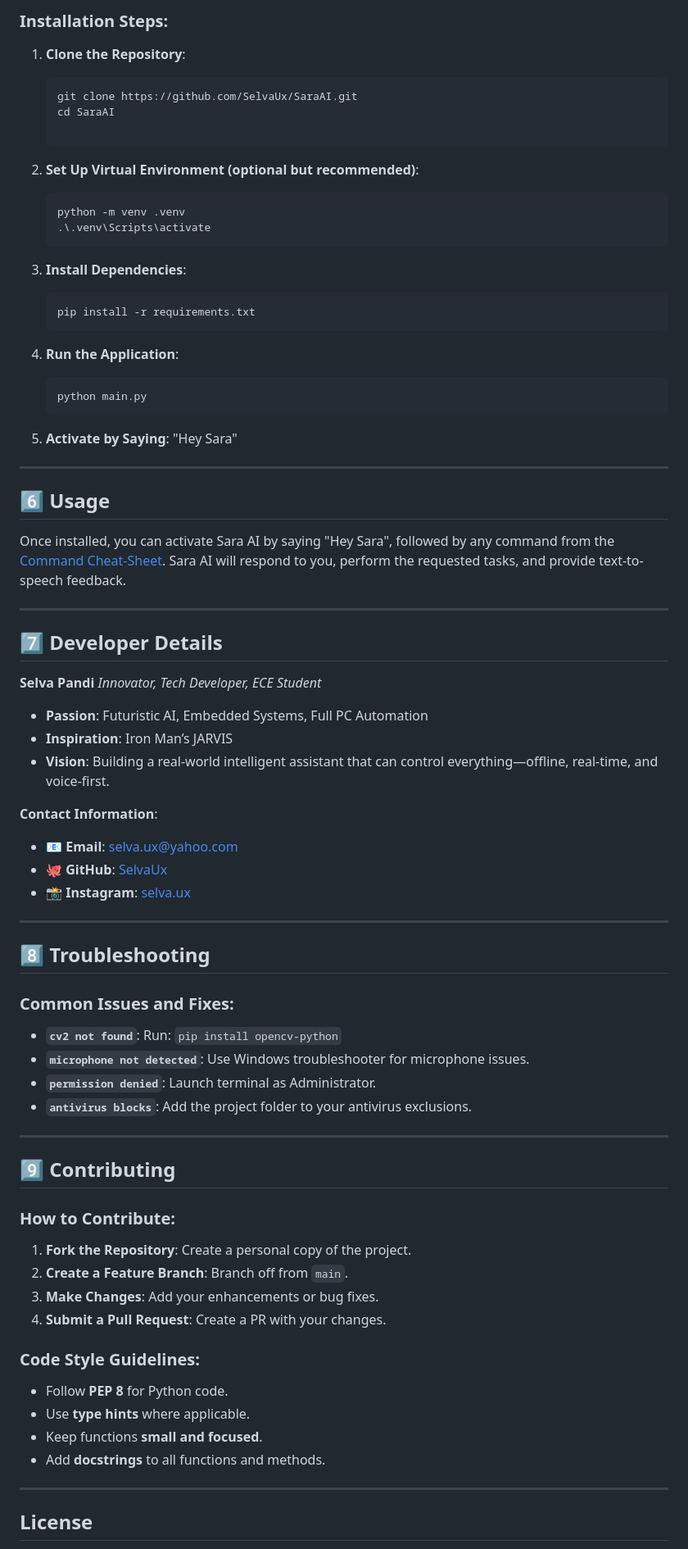
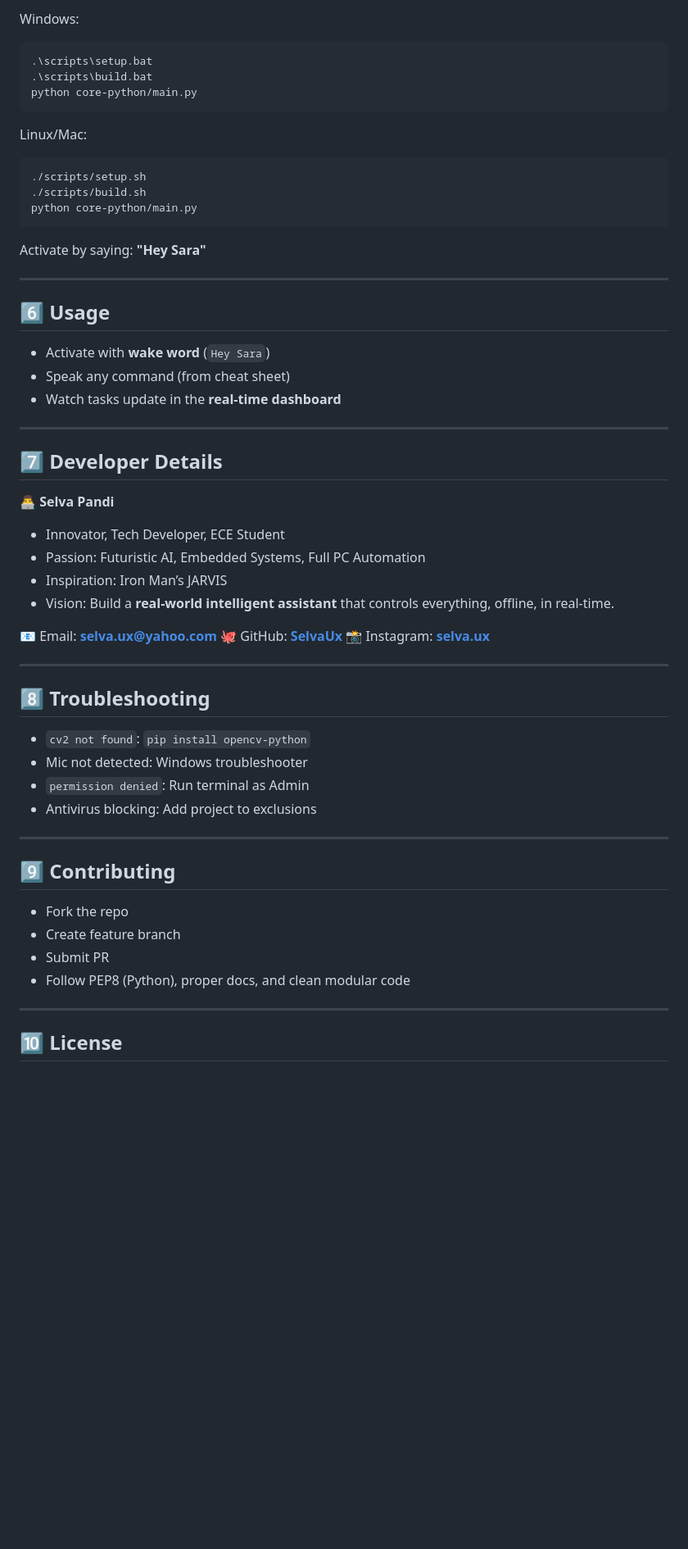
Before and after one commit to SelvaUx/SaraAI, a Markdown page: README.md, the part around one of its changes. Shown at 82% size. GitHub-like rendering; blank space fills up the shorter version.

````diff
--- a/README.md
+++ b/README.md
@@ -93,88 +111,64 @@ Sara AI has evolved through several versions, each adding more capabilities and
 
-### Installation Steps:
-1. **Clone the Repository**:
-   ```bash
-   git clone https://github.com/SelvaUx/SaraAI.git
-   cd SaraAI
+Windows:
 
-2. **Set Up Virtual Environment (optional but recommended)**:
+```bash
+.\scripts\setup.bat
+.\scripts\build.bat
+python core-python/main.py
+```
 
-   ```bash
-   python -m venv .venv
-   .\.venv\Scripts\activate
-   ```
+Linux/Mac:
 
-3. **Install Dependencies**:
+```bash
+./scripts/setup.sh
+./scripts/build.sh
+python core-python/main.py
+```
 
-   ```bash
-   pip install -r requirements.txt
-   ```
-
-4. **Run the Application**:
-
-   ```bash
-   python main.py
-   ```
-
-5. **Activate by Saying**: "Hey Sara"
+Activate by saying: **"Hey Sara"**
 
 ---
 
 ## 6️⃣ Usage
 
-Once installed, you can activate Sara AI by saying "Hey Sara", followed by any command from the [Command Cheat-Sheet](#command-cheat-sheet). Sara AI will respond to you, perform the requested tasks, and provide text-to-speech feedback.
+* Activate with **wake word** (`Hey Sara`)
+* Speak any command (from cheat sheet)
+* Watch tasks update in the **real-time dashboard**
 
 ---
 
 ## 7️⃣ Developer Details
 
-**Selva Pandi**
-*Innovator, Tech Developer, ECE Student*
+👨‍💻 **Selva Pandi**
 
-* **Passion**: Futuristic AI, Embedded Systems, Full PC Automation
-* **Inspiration**: Iron Man’s JARVIS
-* **Vision**: Building a real-world intelligent assistant that can control everything—offline, real-time, and voice-first.
+* Innovator, Tech Developer, ECE Student
+* Passion: Futuristic AI, Embedded Systems, Full PC Automation
+* Inspiration: Iron Man’s JARVIS
+* Vision: Build a **real-world intelligent assistant** that controls everything, offline, in real-time.
 
-**Contact Information**:
-
-* 📧 **Email**: [selva.ux@yahoo.com](mailto:selva.ux@yahoo.com)
-* 🐙 **GitHub**: [SelvaUx](https://github.com/SelvaUx)
-* 📸 **Instagram**: [selva.ux](https://www.instagram.com/selva.ux/)
+📧 Email: **[selva.ux@yahoo.com](mailto:selva.ux@yahoo.com)**
+🐙 GitHub: **[SelvaUx](https://github.com/SelvaUx)**
+📸 Instagram: **[selva.ux](https://instagram.com/selva.ux)**
 
 ---
 
 ## 8️⃣ Troubleshooting
 
-### Common Issues and Fixes:
-
-* **`cv2 not found`**:
-  Run: `pip install opencv-python`
-* **`microphone not detected`**:
-  Use Windows troubleshooter for microphone issues.
-* **`permission denied`**:
-  Launch terminal as Administrator.
-* **`antivirus blocks`**:
-  Add the project folder to your antivirus exclusions.
+* `cv2 not found`: `pip install opencv-python`
+* Mic not detected: Windows troubleshooter
+* `permission denied`: Run terminal as Admin
+* Antivirus blocking: Add project to exclusions
 
 ---
 
 ## 9️⃣ Contributing
 
-### How to Contribute:
-
-1. **Fork the Repository**: Create a personal copy of the project.
-2. **Create a Feature Branch**: Branch off from `main`.
-3. **Make Changes**: Add your enhancements or bug fixes.
-4. **Submit a Pull Request**: Create a PR with your changes.
-
-### Code Style Guidelines:
-
-* Follow **PEP 8** for Python code.
-* Use **type hints** where applicable.
-* Keep functions **small and focused**.
-* Add **docstrings** to all functions and methods.
+* Fork the repo
+* Create feature branch
+* Submit PR
+* Follow PEP8 (Python), proper docs, and clean modular code
 
 ---
 
-## License
+## 🔟 License
 
````
Also changed, not shown: other parts of README.md (+80 -72 lines).
